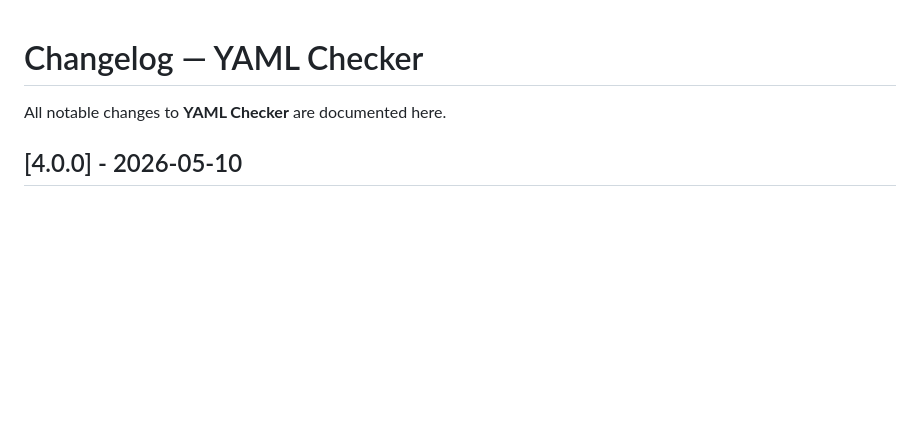
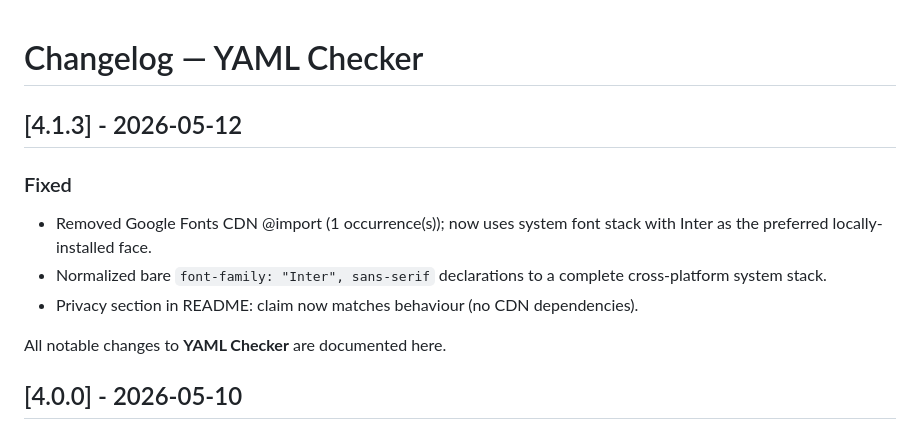
Before and after one commit to MacSiem/ha-yaml-checker, a Markdown page: CHANGELOG.md, the part around the change. Rendered like a GitHub page; blank space fills up the shorter version.

```diff
--- a/CHANGELOG.md
+++ b/CHANGELOG.md
@@ -1,4 +1,11 @@
 # Changelog — YAML Checker
+
+## [4.1.3] - 2026-05-12
+
+### Fixed
+- Removed Google Fonts CDN @import (1 occurrence(s)); now uses system font stack with Inter as the preferred locally-installed face.
+- Normalized bare `font-family: "Inter", sans-serif` declarations to a complete cross-platform system stack.
+- Privacy section in README: claim now matches behaviour (no CDN dependencies).
 
 All notable changes to **YAML Checker** are documented here.
 
```
Also changed, not shown: README.md (+6 -5 lines), banner.png (added), 2 other files.
